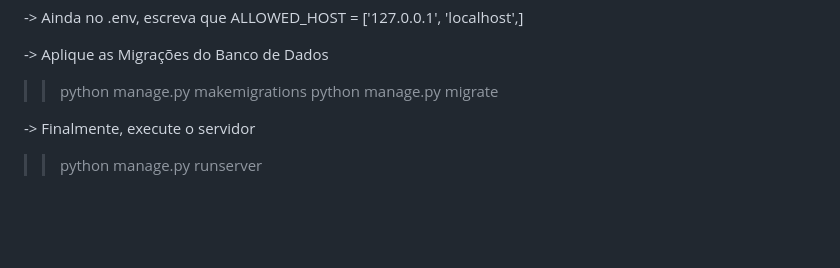
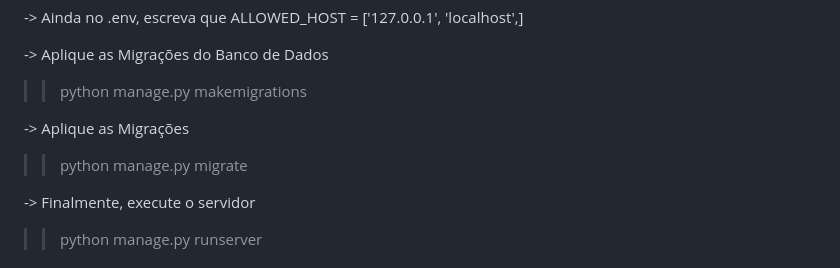
Before and after one commit to marciodelfinooliveira/API-Escolar-com-Rest-Framework, a Markdown page: README.md, the part around the change. GitHub-like rendering; blank space fills up the shorter version.

Commit message:
"VERSÃO: 1.1.0" | README: 1.1.4

```diff
--- a/README.md
+++ b/README.md
@@ -41,6 +41,10 @@ Para executar corretamente a API, primeiro se certifique de executar os seguinte
 -> Aplique as Migrações do Banco de Dados
 
 >> python manage.py makemigrations
+>>
+
+-> Aplique as Migrações
+
 >> python manage.py migrate
 >>
 
```
